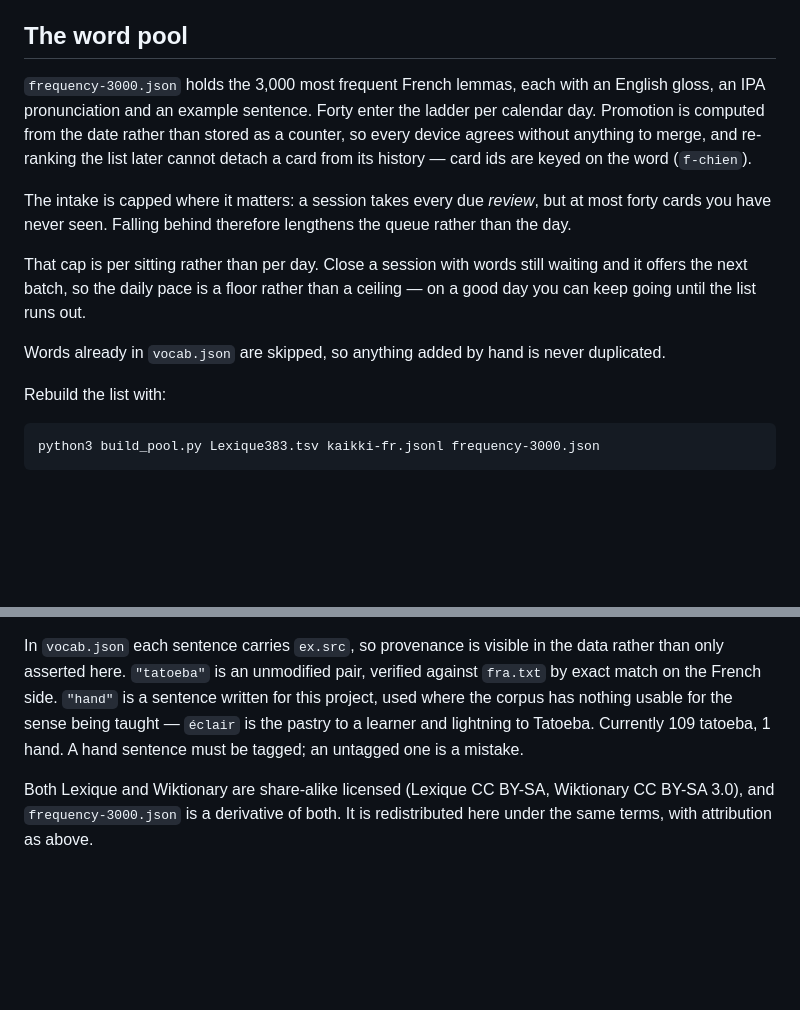
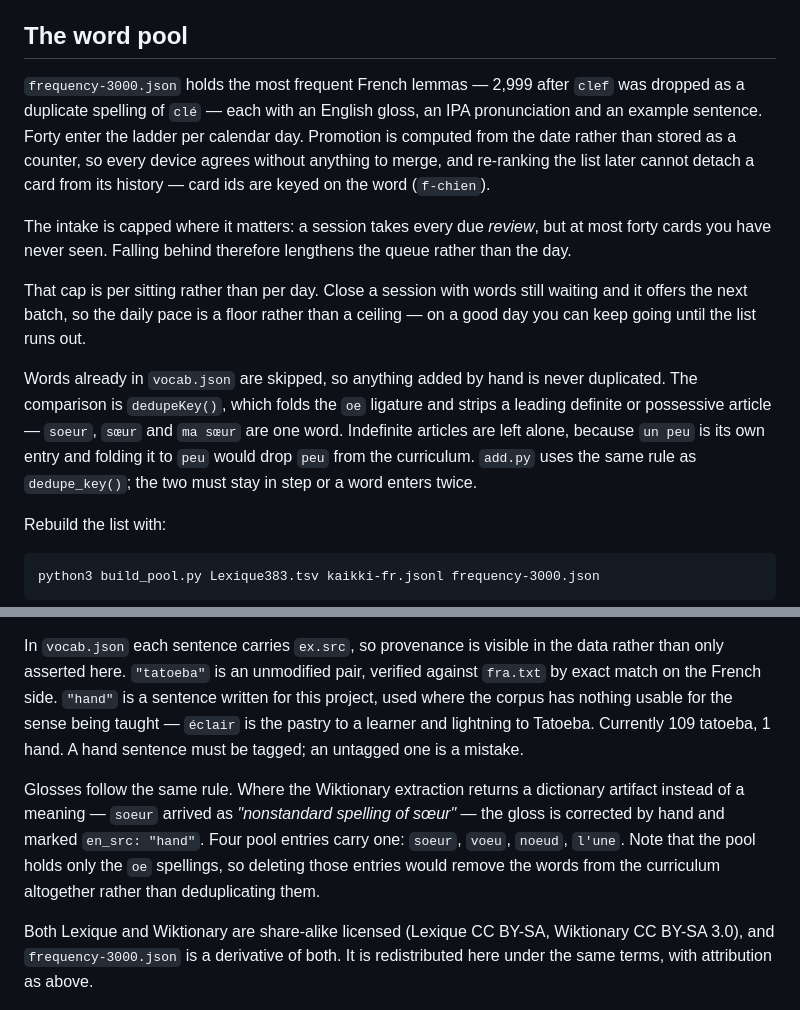
Before and after one commit to ammaarkhan/learn-french-web, a Markdown page: README.md, 2 parts joined by grey strips. Rendered like a GitHub page; blank space fills up the shorter version.

Commit message:
Document sentence and gloss provenance, and the dedupe rule
Claude-Session: https://claude.ai/code/session_01KhCMCZw4tn2mEo7CYqns9h

```diff
--- a/README.md
+++ b/README.md
@@ -54,8 +54,9 @@ individual words would ignore liaison and elision, and a wrong pronunciation is
 
 ## The word pool
 
-`frequency-3000.json` holds the 3,000 most frequent French lemmas, each with an English gloss, an
-IPA pronunciation and an example sentence. Forty enter the ladder per calendar day. Promotion is computed from the date
+`frequency-3000.json` holds the most frequent French lemmas — 2,999 after `clef` was dropped as a
+duplicate spelling of `clé` — each with an English gloss, an IPA pronunciation and an example
+sentence. Forty enter the ladder per calendar day. Promotion is computed from the date
 rather than stored as a counter, so every device agrees without anything to merge, and re-ranking the
 list later cannot detach a card from its history — card ids are keyed on the word (`f-chien`).
 
@@ -66,7 +67,11 @@ That cap is per sitting rather than per day. Close a session with words still wa
 the next batch, so the daily pace is a floor rather than a ceiling — on a good day you can keep going
 until the list runs out.
 
-Words already in `vocab.json` are skipped, so anything added by hand is never duplicated.
+Words already in `vocab.json` are skipped, so anything added by hand is never duplicated. The
+comparison is `dedupeKey()`, which folds the `oe` ligature and strips a leading definite or
+possessive article — `soeur`, `sœur` and `ma sœur` are one word. Indefinite articles are left alone,
+because `un peu` is its own entry and folding it to `peu` would drop `peu` from the curriculum.
+`add.py` uses the same rule as `dedupe_key()`; the two must stay in step or a word enters twice.
 
 Rebuild the list with:
 
@@ -109,5 +114,11 @@ the French side. `"hand"` is a sentence written for this project, used where the
 usable for the sense being taught — `éclair` is the pastry to a learner and lightning to Tatoeba.
 Currently 109 tatoeba, 1 hand. A hand sentence must be tagged; an untagged one is a mistake.
 
+Glosses follow the same rule. Where the Wiktionary extraction returns a dictionary artifact instead
+of a meaning — `soeur` arrived as *"nonstandard spelling of sœur"* — the gloss is corrected by hand
+and marked `en_src: "hand"`. Four pool entries carry one: `soeur`, `voeu`, `noeud`, `l'une`. Note
+that the pool holds only the `oe` spellings, so deleting those entries would remove the words from
+the curriculum altogether rather than deduplicating them.
+
 Both Lexique and Wiktionary are share-alike licensed (Lexique CC BY-SA, Wiktionary CC BY-SA 3.0), and `frequency-3000.json`
 is a derivative of both. It is redistributed here under the same terms, with attribution as above.
```
